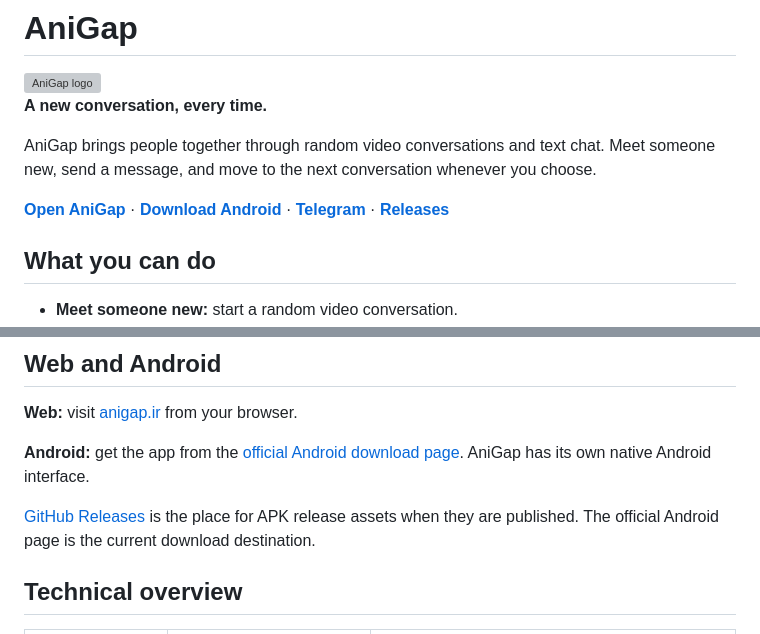
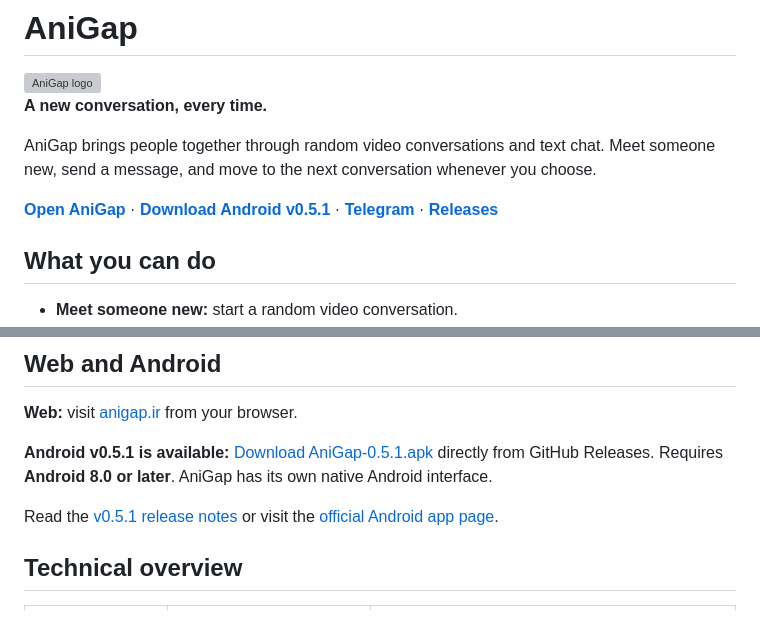
Before and after one commit to pesarakloo/AniGap, a Markdown page: README.md, 2 parts joined by grey strips. Rendered like a GitHub page; grey boxes are pictures that could not be loaded.

```diff
--- a/README.md
+++ b/README.md
@@ -12,7 +12,7 @@
 
 AniGap brings people together through random video conversations and text chat. Meet someone new, send a message, and move to the next conversation whenever you choose.
 
-**[Open AniGap](https://anigap.ir/)** · **[Download Android](https://anigap.ir/android)** · **[Telegram](https://t.me/anigap_ir)** · **[Releases](https://github.com/pesarakloo/AniGap/releases)**
+**[Open AniGap](https://anigap.ir/)** · **[Download Android v0.5.1](https://github.com/pesarakloo/AniGap/releases/download/0.5.1/AniGap-0.5.1.apk)** · **[Telegram](https://t.me/anigap_ir)** · **[Releases](https://github.com/pesarakloo/AniGap/releases)**
 
 ## What you can do
 
@@ -28,9 +28,9 @@ AniGap brings people together through random video conversations and text chat.
 
 **Web:** visit [anigap.ir](https://anigap.ir/) from your browser.
 
-**Android:** get the app from the [official Android download page](https://anigap.ir/android). AniGap has its own native Android interface.
+**Android v0.5.1 is available:** [Download AniGap-0.5.1.apk](https://github.com/pesarakloo/AniGap/releases/download/0.5.1/AniGap-0.5.1.apk) directly from GitHub Releases. Requires **Android 8.0 or later**. AniGap has its own native Android interface.
 
-[GitHub Releases](https://github.com/pesarakloo/AniGap/releases) is the place for APK release assets when they are published. The official Android page is the current download destination.
+Read the [v0.5.1 release notes](https://github.com/pesarakloo/AniGap/releases/tag/0.5.1) or visit the [official Android app page](https://anigap.ir/android).
 
 ## Technical overview
 
```
Also changed, not shown: other parts of README.md (+4 -3 lines), README.fa.md (+7 -6 lines), assets/anigap-website-chat-full.jpg (added), assets/anigap-website-chat.jpg (deleted), assets/anigap-website-home-full.jpg (added), assets/anigap-website-home.jpg (deleted).
